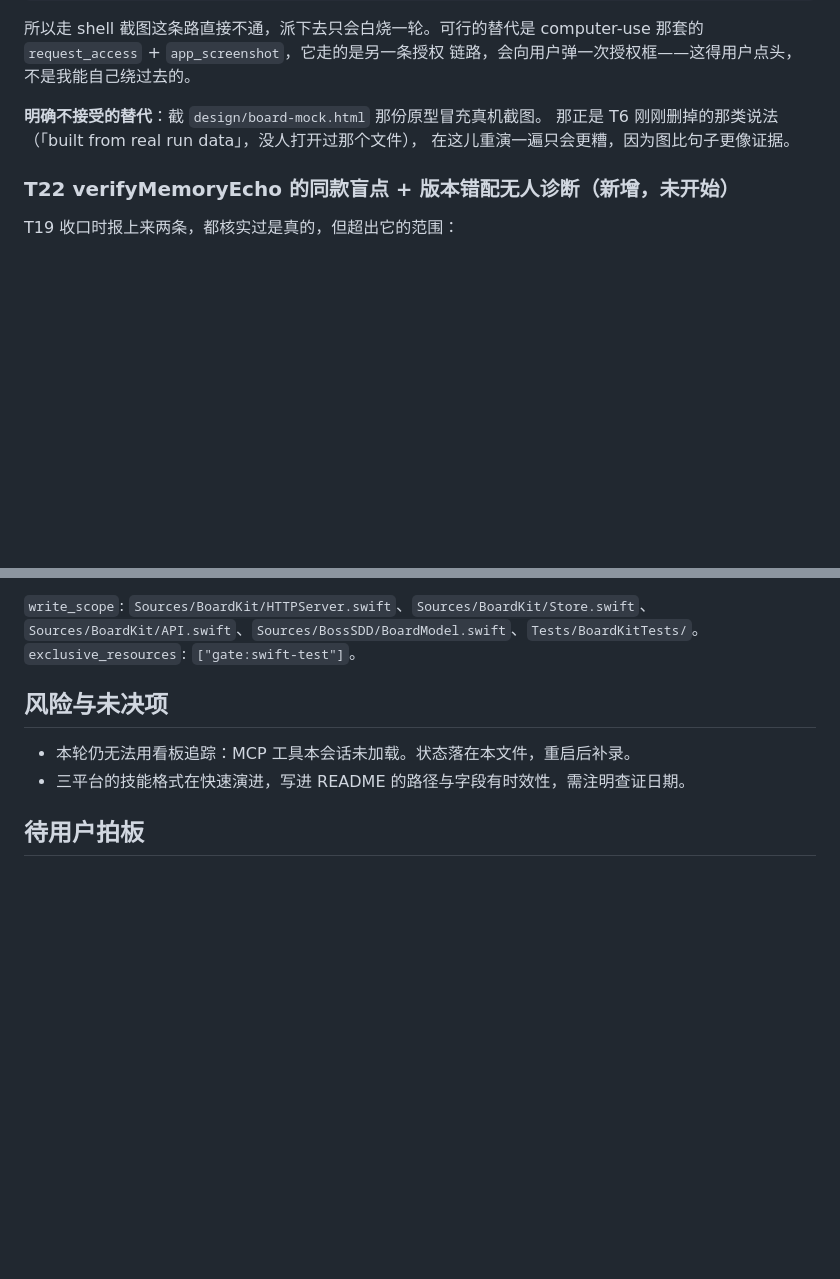
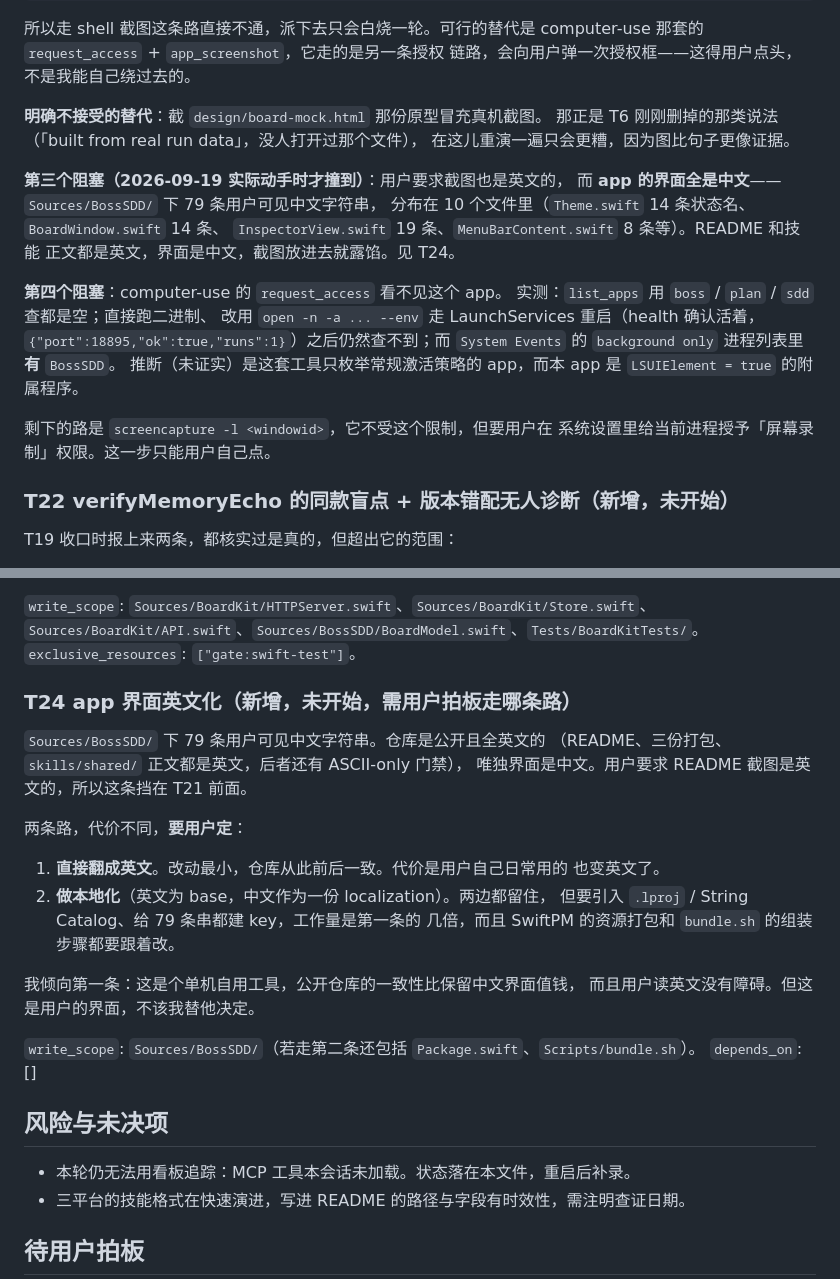
Before and after one commit to zcl0621/boss-sdd, a Markdown page: docs/plans/2026-09-18-boss-sdd-hardening.md, 2 parts joined by grey strips. Rendered like a GitHub page; blank space fills up the shorter version.

Commit message:
计划：T21 撞到第三、第四个阻塞，新增 T24（app 界面英文化）
第三个：用户要求截图英文，而 app 界面 79 条串全是中文。
第四个：computer-use 枚举不到这个 app（推断是 LSUIElement 附属程序），
实测记在条目里；剩下的路要用户手动授予屏幕录制权限。

T24 有两条路（直接翻译 / 做本地化），代价差几倍，留给用户定。

Co-Authored-By: Claude Opus 5 <noreply@anthropic.com>

```diff
--- a/docs/plans/2026-09-18-boss-sdd-hardening.md
+++ b/docs/plans/2026-09-18-boss-sdd-hardening.md
@@ -512,6 +512,23 @@ computer-use 那套的 `request_access` + `app_screenshot`，它走的是另一
 那正是 T6 刚刚删掉的那类说法（「built from real run data」，没人打开过那个文件），
 在这儿重演一遍只会更糟，因为图比句子更像证据。
 
+**第三个阻塞（2026-09-19 实际动手时才撞到）**：用户要求截图也是英文的，
+而 **app 的界面全是中文**——`Sources/BossSDD/` 下 79 条用户可见中文字符串，
+分布在 10 个文件里（`Theme.swift` 14 条状态名、`BoardWindow.swift` 14 条、
+`InspectorView.swift` 19 条、`MenuBarContent.swift` 8 条等）。README 和技能
+正文都是英文，界面是中文，截图放进去就露馅。见 T24。
+
+**第四个阻塞**：computer-use 的 `request_access` 看不见这个 app。
+实测：`list_apps` 用 `boss` / `plan` / `sdd` 查都是空；直接跑二进制、
+改用 `open -n -a ... --env` 走 LaunchServices 重启（health 确认活着，
+`{"port":18895,"ok":true,"runs":1}`）之后仍然查不到；而
+`System Events` 的 `background only` 进程列表里**有** `BossSDD`。
+推断（未证实）是这套工具只枚举常规激活策略的 app，而本 app 是
+`LSUIElement = true` 的附属程序。
+
+剩下的路是 `screencapture -l <windowid>`，它不受这个限制，但要用户在
+系统设置里给当前进程授予「屏幕录制」权限。这一步只能用户自己点。
+
 ### T22 verifyMemoryEcho 的同款盲点 + 版本错配无人诊断（新增，未开始）
 
 T19 收口时报上来两条，都核实过是真的，但超出它的范围：
@@ -559,6 +576,25 @@ T20 报上来的，都核实过：
 `Sources/BoardKit/API.swift`、`Sources/BossSDD/BoardModel.swift`、`Tests/BoardKitTests/`。
 `exclusive_resources`: `["gate:swift-test"]`。
 
+### T24 app 界面英文化（新增，未开始，需用户拍板走哪条路）
+
+`Sources/BossSDD/` 下 79 条用户可见中文字符串。仓库是公开且全英文的
+（README、三份打包、`skills/shared/` 正文都是英文，后者还有 ASCII-only 门禁），
+唯独界面是中文。用户要求 README 截图是英文的，所以这条挡在 T21 前面。
+
+两条路，代价不同，**要用户定**：
+
+1. **直接翻成英文**。改动最小，仓库从此前后一致。代价是用户自己日常用的
+   也变英文了。
+2. **做本地化**（英文为 base，中文作为一份 localization）。两边都留住，
+   但要引入 `.lproj` / String Catalog、给 79 条串都建 key，工作量是第一条的
+   几倍，而且 SwiftPM 的资源打包和 `bundle.sh` 的组装步骤都要跟着改。
+
+我倾向第一条：这是个单机自用工具，公开仓库的一致性比保留中文界面值钱，
+而且用户读英文没有障碍。但这是用户的界面，不该我替他决定。
+
+`write_scope`: `Sources/BossSDD/`（若走第二条还包括 `Package.swift`、`Scripts/bundle.sh`）。
+`depends_on`: []
 ## 风险与未决项
 
 - 本轮仍无法用看板追踪：MCP 工具本会话未加载。状态落在本文件，重启后补录。
```
